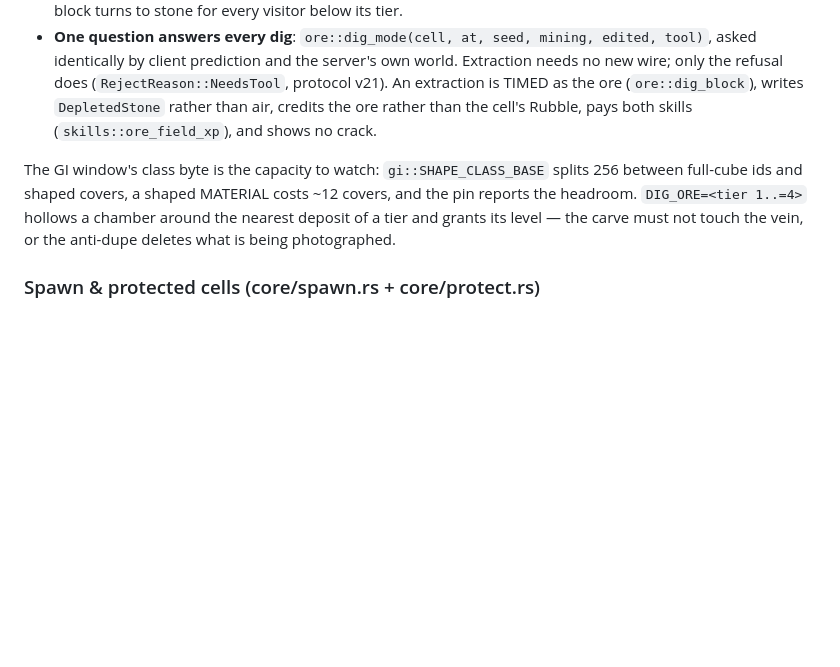
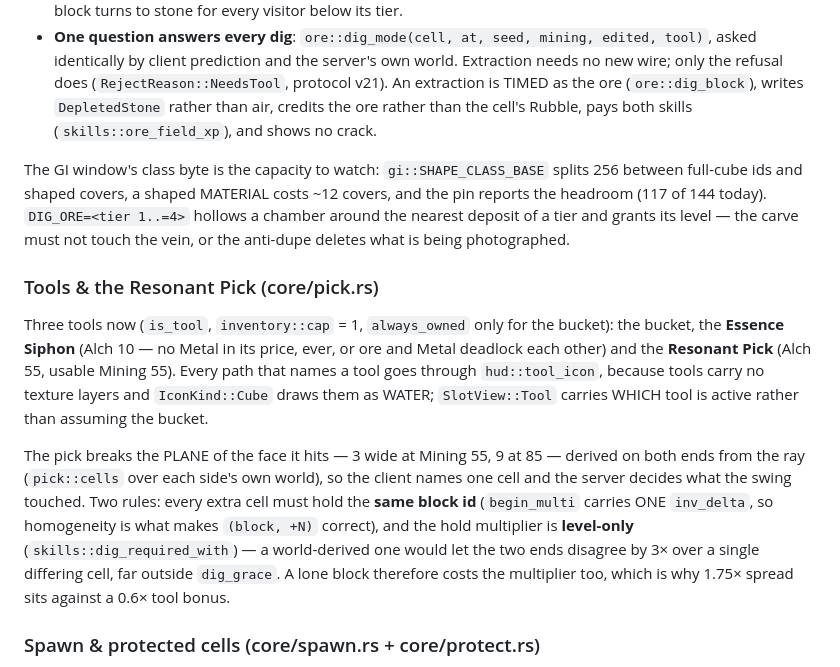
Before and after one commit to Zaneris/digblock-rs, a Markdown page: CLAUDE.md, the part around the change. Drawn GitHub-style; blank space fills up the shorter version.

Commit message:
docs: CLAUDE.md stopped at one tool and no pick
Co-Authored-By: Claude Opus 5 (1M context) <noreply@anthropic.com>

```diff
--- a/CLAUDE.md
+++ b/CLAUDE.md
@@ -249,7 +249,13 @@ Three rules bite if broken:
 - **The reveal stamps block IDS into `MeshInput`, in the worker.** Not texture layers: the mesher, the texture path, the emissive bit, `block_tint` and shaped culling then all see a real ore block and need no change. It runs deposit-major in two passes — every deposit CLAIMS its cells in the same grid order `ore_at` walks (skipping unrevealed ones would let a later deposit take a cell the dig path says belongs to the first), then claims by an unseen tier revert. Pass two touches only the claimed indices, never a sweep, or a PLACED ore block turns to stone for every visitor below its tier.
 - **One question answers every dig**: `ore::dig_mode(cell, at, seed, mining, edited, tool)`, asked identically by client prediction and the server's own world. Extraction needs no new wire; only the refusal does (`RejectReason::NeedsTool`, protocol v21). An extraction is TIMED as the ore (`ore::dig_block`), writes `DepletedStone` rather than air, credits the ore rather than the cell's Rubble, pays both skills (`skills::ore_field_xp`), and shows no crack.
 
-The GI window's class byte is the capacity to watch: `gi::SHAPE_CLASS_BASE` splits 256 between full-cube ids and shaped covers, a shaped MATERIAL costs ~12 covers, and the pin reports the headroom. `DIG_ORE=<tier 1..=4>` hollows a chamber around the nearest deposit of a tier and grants its level — the carve must not touch the vein, or the anti-dupe deletes what is being photographed.
+The GI window's class byte is the capacity to watch: `gi::SHAPE_CLASS_BASE` splits 256 between full-cube ids and shaped covers, a shaped MATERIAL costs ~12 covers, and the pin reports the headroom (117 of 144 today). `DIG_ORE=<tier 1..=4>` hollows a chamber around the nearest deposit of a tier and grants its level — the carve must not touch the vein, or the anti-dupe deletes what is being photographed.
+
+### Tools & the Resonant Pick (core/pick.rs)
+
+Three tools now (`is_tool`, `inventory::cap` = 1, `always_owned` only for the bucket): the bucket, the **Essence Siphon** (Alch 10 — no Metal in its price, ever, or ore and Metal deadlock each other) and the **Resonant Pick** (Alch 55, usable Mining 55). Every path that names a tool goes through `hud::tool_icon`, because tools carry no texture layers and `IconKind::Cube` draws them as WATER; `SlotView::Tool` carries WHICH tool is active rather than assuming the bucket.
+
+The pick breaks the PLANE of the face it hits — 3 wide at Mining 55, 9 at 85 — derived on both ends from the ray (`pick::cells` over each side's own world), so the client names one cell and the server decides what the swing touched. Two rules: every extra cell must hold the **same block id** (`begin_multi` carries ONE `inv_delta`, so homogeneity is what makes `(block, +N)` correct), and the hold multiplier is **level-only** (`skills::dig_required_with`) — a world-derived one would let the two ends disagree by 3× over a single differing cell, far outside `dig_grace`. A lone block therefore costs the multiplier too, which is why 1.75× spread sits against a 0.6× tool bonus.
 
 ### Spawn & protected cells (core/spawn.rs + core/protect.rs)
 
```
